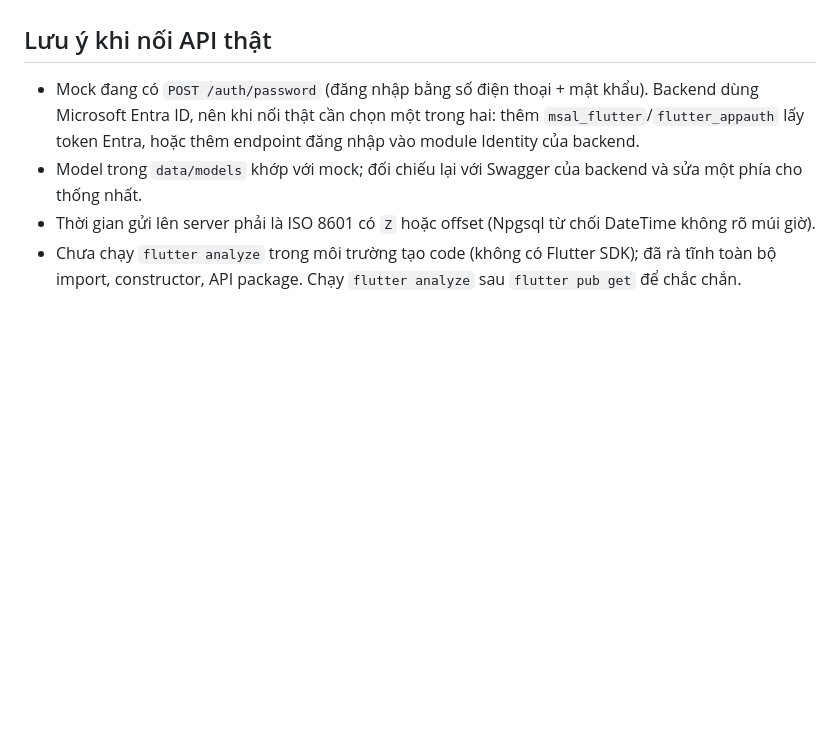
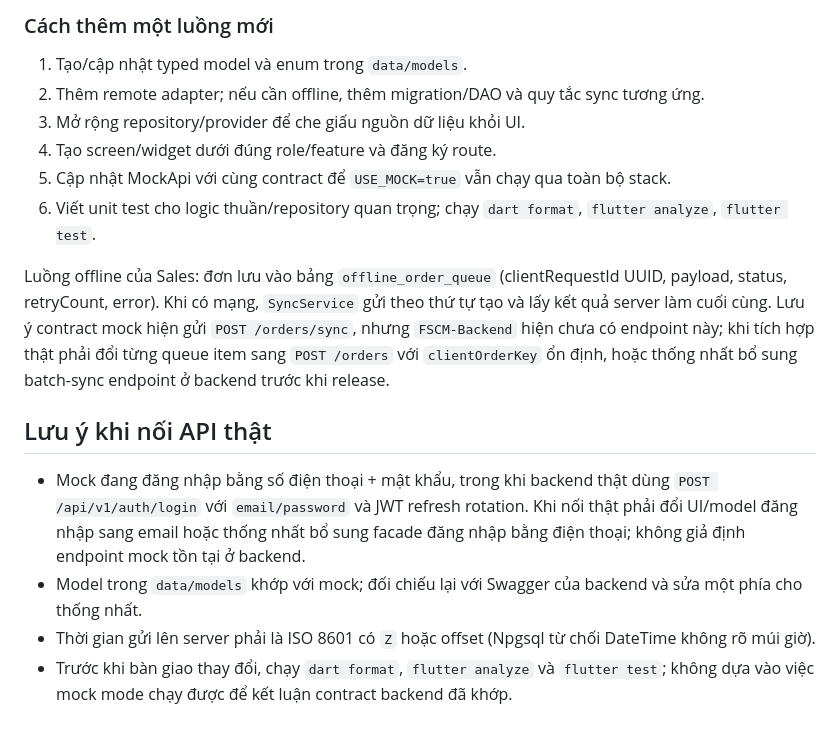
Before and after one commit to GFA26SE63/FSCM-Mobile, a Markdown page: README.md, the part around one of its changes. Rendered like a GitHub page; blank space fills up the shorter version.

```diff
--- a/README.md
+++ b/README.md
@@ -58,7 +96,17 @@ Luồng offline của Sales: đơn lưu vào bảng `offline_order_queue` (clien
+### Cách thêm một luồng mới
+
+1. Tạo/cập nhật typed model và enum trong `data/models`.
+2. Thêm remote adapter; nếu cần offline, thêm migration/DAO và quy tắc sync tương ứng.
+3. Mở rộng repository/provider để che giấu nguồn dữ liệu khỏi UI.
+4. Tạo screen/widget dưới đúng role/feature và đăng ký route.
+5. Cập nhật MockApi với cùng contract để `USE_MOCK=true` vẫn chạy qua toàn bộ stack.
+6. Viết unit test cho logic thuần/repository quan trọng; chạy `dart format`, `flutter analyze`, `flutter test`.
+
+Luồng offline của Sales: đơn lưu vào bảng `offline_order_queue` (clientRequestId UUID, payload, status, retryCount, error). Khi có mạng, `SyncService` gửi theo thứ tự tạo và lấy kết quả server làm cuối cùng. Lưu ý contract mock hiện gửi `POST /orders/sync`, nhưng `FSCM-Backend` hiện chưa có endpoint này; khi tích hợp thật phải đổi từng queue item sang `POST /orders` với `clientOrderKey` ổn định, hoặc thống nhất bổ sung batch-sync endpoint ở backend trước khi release.
 
 ## Lưu ý khi nối API thật
 
-- Mock đang có `POST /auth/password` (đăng nhập bằng số điện thoại + mật khẩu). Backend dùng Microsoft Entra ID, nên khi nối thật cần chọn một trong hai: thêm `msal_flutter`/`flutter_appauth` lấy token Entra, hoặc thêm endpoint đăng nhập vào module Identity của backend.
+- Mock đang đăng nhập bằng số điện thoại + mật khẩu, trong khi backend thật dùng `POST /api/v1/auth/login` với `email/password` và JWT refresh rotation. Khi nối thật phải đổi UI/model đăng nhập sang email hoặc thống nhất bổ sung facade đăng nhập bằng điện thoại; không giả định endpoint mock tồn tại ở backend.
 - Model trong `data/models` khớp với mock; đối chiếu lại với Swagger của backend và sửa một phía cho thống nhất.
 - Thời gian gửi lên server phải là ISO 8601 có `Z` hoặc offset (Npgsql từ chối DateTime không rõ múi giờ).
-- Chưa chạy `flutter analyze` trong môi trường tạo code (không có Flutter SDK); đã rà tĩnh toàn bộ import, constructor, API package. Chạy `flutter analyze` sau `flutter pub get` để chắc chắn.
+- Trước khi bàn giao thay đổi, chạy `dart format`, `flutter analyze` và `flutter test`; không dựa vào việc mock mode chạy được để kết luận contract backend đã khớp.
```
Also changed, not shown: other parts of README.md (+56 -18 lines).
